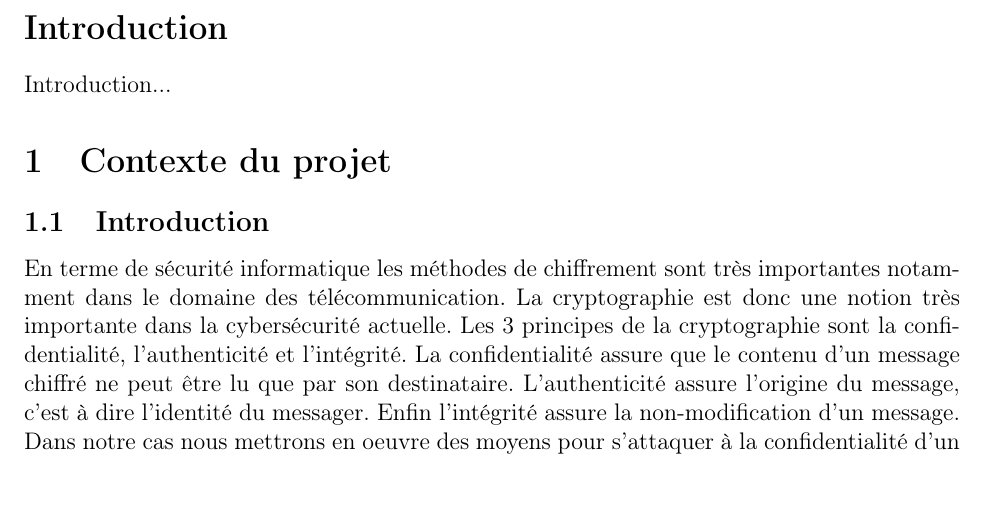
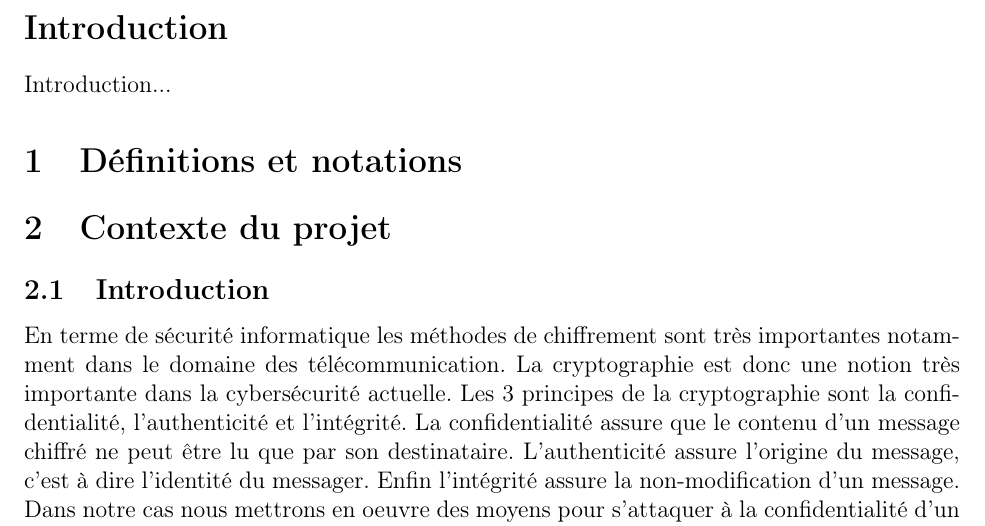
Before and after one commit to ExOP17/Power_Analysis_On_RSA_With_ChipWhisperer, a LaTeX document (survey/rapport.tex): part of page 3 of 9, cut so that both start at the same text, the shorter picture padded with empty space. Compiled offline with pdfLaTeX.

Commit message:
Ajout des defs et notations

```diff
--- a/survey/rapport.tex
+++ b/survey/rapport.tex
@@ -37,6 +37,9 @@
 \addcontentsline{toc}{section}{Introduction}
 Introduction...
 
+\section{Définitions et notations}
+\input{sections/0_definition_notation}
+
 \section{Contexte du projet}
 \input{sections/1_contexte_du_projet}
 
```
Also changed, not shown: survey/ma_biblio.bib (+0 -1 lines), survey/sections/0_definition_notation.tex (added).
